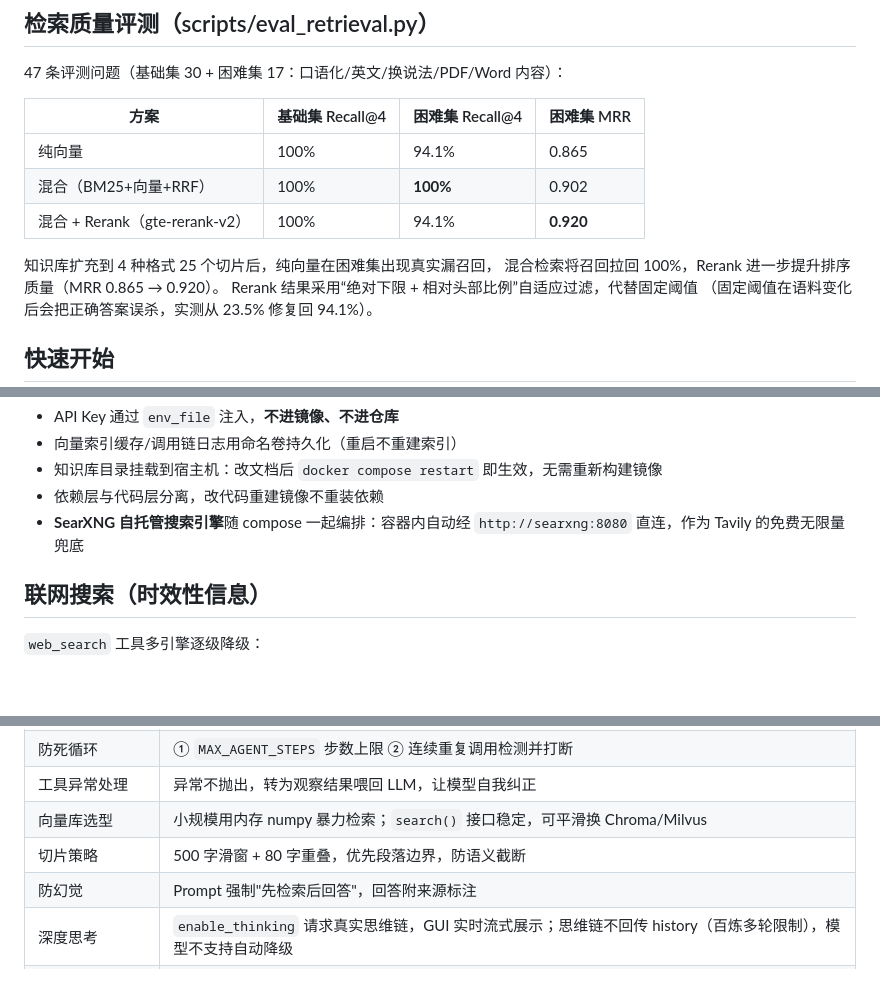
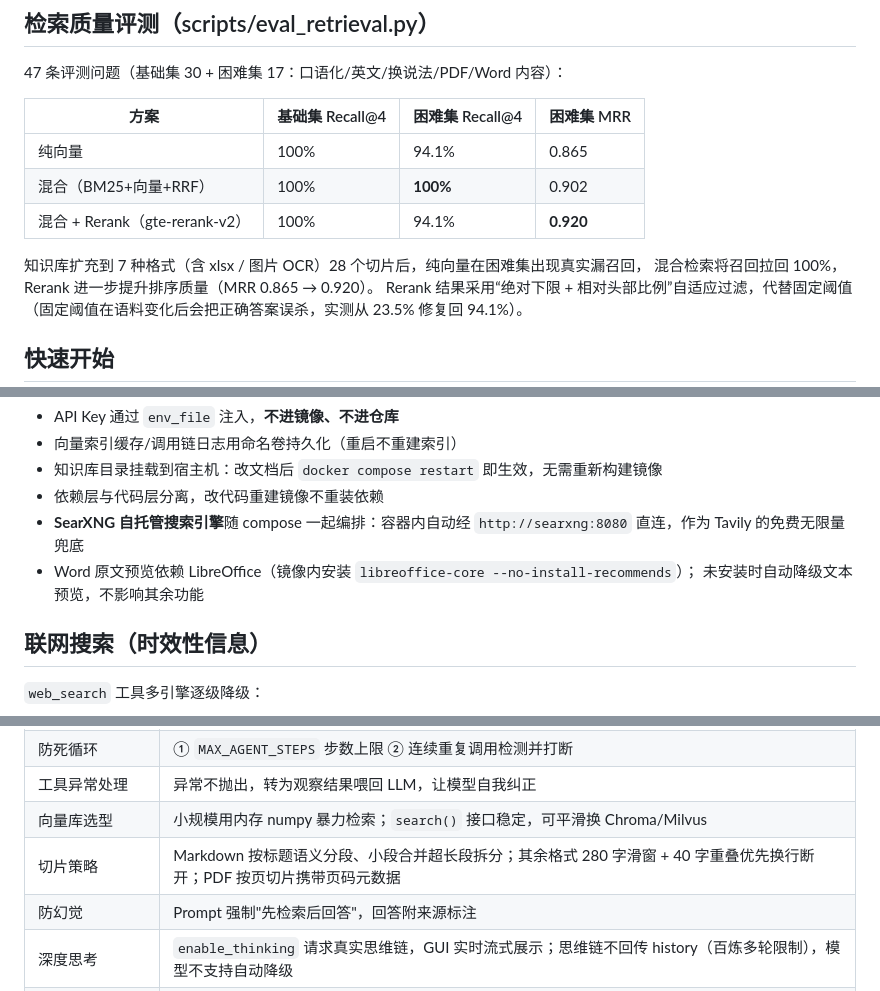
Before and after one commit to Ice-Breaking/DocMind, a Markdown page: README.md, 3 parts joined by grey strips. Rendered like a GitHub page; blank space fills up the shorter version.

````diff
--- a/README.md
+++ b/README.md
@@ -58,7 +63,7 @@ ToolRegistry（统一工具注册表）
 | 混合（BM25+向量+RRF） | 100% | **100%** | 0.902 |
 | 混合 + Rerank（gte-rerank-v2） | 100% | 94.1% | **0.920** |
 
-知识库扩充到 4 种格式 25 个切片后，纯向量在困难集出现真实漏召回，
+知识库扩充到 7 种格式（含 xlsx / 图片 OCR）28 个切片后，纯向量在困难集出现真实漏召回，
 混合检索将召回拉回 100%，Rerank 进一步提升排序质量（MRR 0.865 → 0.920）。
 Rerank 结果采用“绝对下限 + 相对头部比例”自适应过滤，代替固定阈值
 （固定阈值在语料变化后会把正确答案误杀，实测从 23.5% 修复回 94.1%）。
@@ -97,6 +111,8 @@ docker compose up -d --build
 - 依赖层与代码层分离，改代码重建镜像不重装依赖
 - **SearXNG 自托管搜索引擎**随 compose 一起编排：容器内自动经
   `http://searxng:8080` 直连，作为 Tavily 的免费无限量兜底
+- Word 原文预览依赖 LibreOffice（镜像内安装 `libreoffice-core --no-install-recommends`）；
+  未安装时自动降级文本预览，不影响其余功能
 
 ## 联网搜索（时效性信息）
 
@@ -168,7 +189,7 @@ $ python scripts/view_traces.py
 | 防死循环 | ① `MAX_AGENT_STEPS` 步数上限 ② 连续重复调用检测并打断 |
 | 工具异常处理 | 异常不抛出，转为观察结果喂回 LLM，让模型自我纠正 |
 | 向量库选型 | 小规模用内存 numpy 暴力检索；`search()` 接口稳定，可平滑换 Chroma/Milvus |
-| 切片策略 | 500 字滑窗 + 80 字重叠，优先段落边界，防语义截断 |
+| 切片策略 | Markdown 按标题语义分段、小段合并超长段拆分；其余格式 280 字滑窗 + 40 字重叠优先换行断开；PDF 按页切片携带页码元数据 |
 | 防幻觉 | Prompt 强制"先检索后回答"，回答附来源标注 |
 | 深度思考 | `enable_thinking` 请求真实思维链，GUI 实时流式展示；思维链不回传 history（百炼多轮限制），模型不支持自动降级 |
 | 数据可视化 | Prompt 引导模型对流程/架构类问题输出 ` ```mermaid ` 图表；内联 vendored mermaid.min.js（避 CDN），前端用 `mermaid.run` 对 Gradio 生成的 `.mermaid` 容器原地渲染为 SVG |
````
Also changed, not shown: other parts of README.md (+43 -4 lines).
